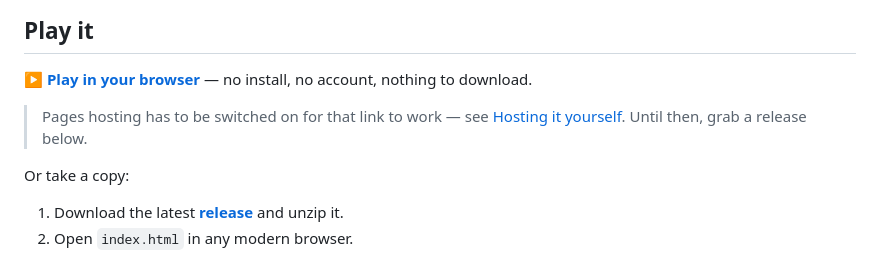
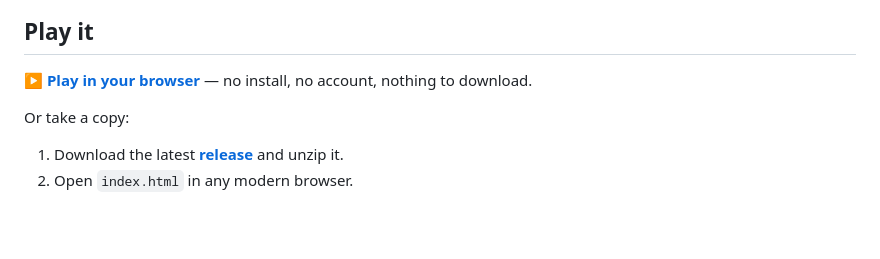
Before and after one commit to KingSaled/The-Bone-Sieve, a Markdown page: README.md, the part around the change. GitHub-like rendering; blank space fills up the shorter version.

Commit message:
Update README to remove hosting note
Removed note about pages hosting requirement for link.

```diff
--- a/README.md
+++ b/README.md
@@ -40,9 +40,6 @@ into the rite: permanent, and it never lifts.
 
 **[▶ Play in your browser](https://kingsaled.github.io/The-Bone-Sieve/)** — no
 install, no account, nothing to download.
-
-> Pages hosting has to be switched on for that link to work — see
-> [Hosting it yourself](#hosting-it-yourself). Until then, grab a release below.
 
 Or take a copy:
 
```
